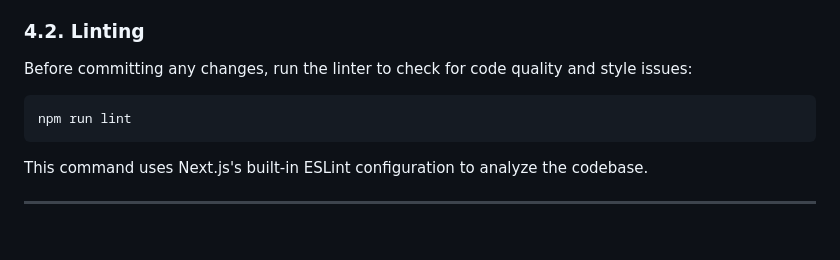
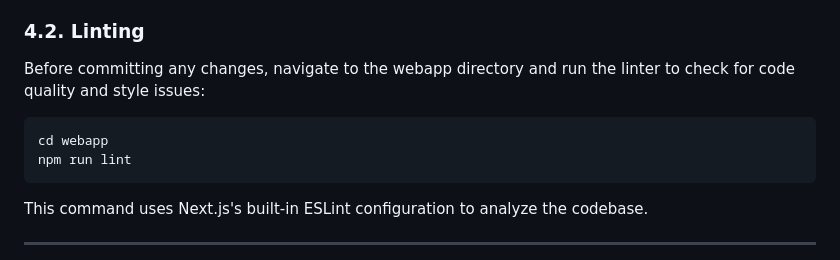
Before and after one commit to identity-wael/neurascale, a Markdown page: README.md, the part around the change. Rendered like a GitHub page; blank space fills up the shorter version.

Commit message:
auto-commit for 0b454a21-f8c4-404f-882f-7956f223dac9

````diff
--- a/README.md
+++ b/README.md
@@ -104,9 +104,10 @@ To maintain code consistency and quality, please adhere to the following guideli
 
 ### **4.2. Linting**
 
-Before committing any changes, run the linter to check for code quality and style issues:
+Before committing any changes, navigate to the webapp directory and run the linter to check for code quality and style issues:
 
 ```bash
+cd webapp
 npm run lint
 ```
 
````
